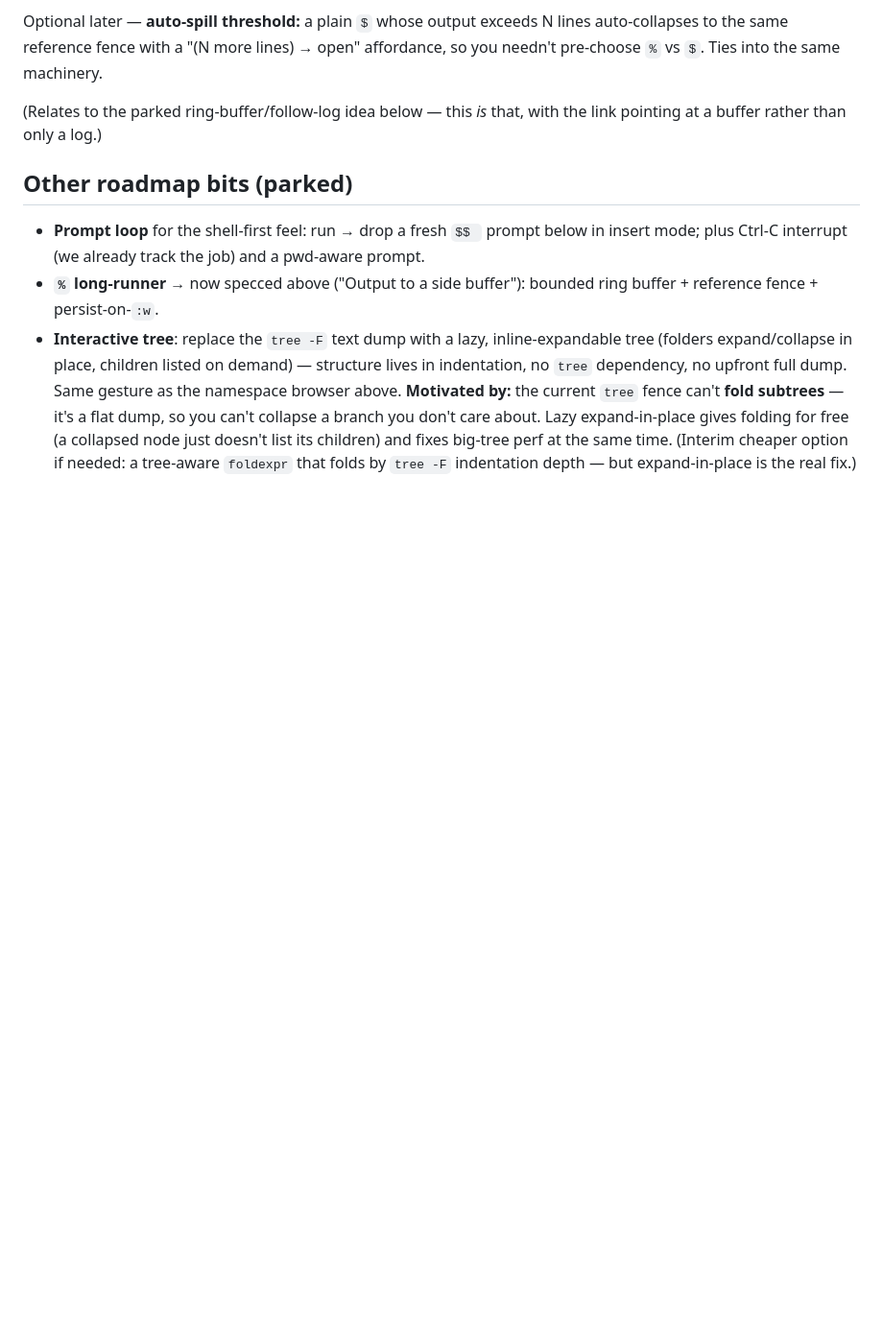
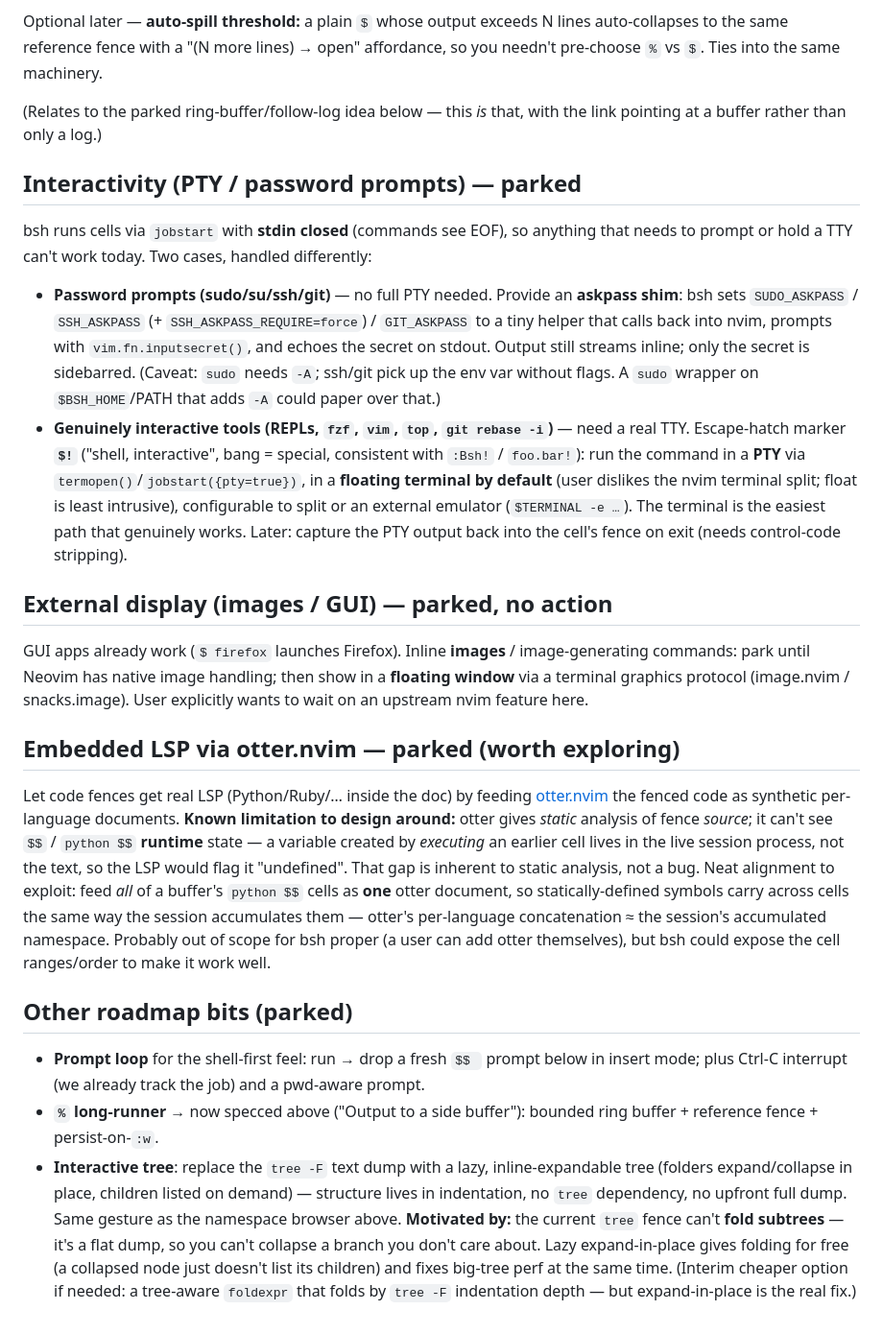
Before and after one commit to mktip/bsh.nvim, a Markdown page: docs/design.md, the part around the change. Shown at 96% size. GitHub-like rendering; blank space fills up the shorter version.

Commit message:
design: interactivity (askpass + $! PTY), images, otter.nvim
- interactivity: askpass shim for sudo/su/ssh/git password prompts (no
  PTY needed); a $! marker that runs genuinely-interactive tools in a PTY
  (floating terminal by default, since the user dislikes the term split)
- external display (images/GUI): parked, GUI already works, wait on a
  native nvim image feature
- otter.nvim embedded LSP: parked w/ the caveat that static analysis can't
  see $$/python $$ runtime state; feeding all session cells as one otter
  doc approximates the accumulation for statically-defined symbols

Co-Authored-By: Claude Opus 4.8 <noreply@anthropic.com>

```diff
--- a/docs/design.md
+++ b/docs/design.md
@@ -312,6 +312,50 @@ affordance, so you needn't pre-choose `%` vs `$`. Ties into the same machinery.
 (Relates to the parked ring-buffer/follow-log idea below — this *is* that, with
 the link pointing at a buffer rather than only a log.)
 
+## Interactivity (PTY / password prompts) — parked
+
+bsh runs cells via `jobstart` with **stdin closed** (commands see EOF), so
+anything that needs to prompt or hold a TTY can't work today. Two cases, handled
+differently:
+
+- **Password prompts (sudo/su/ssh/git)** — no full PTY needed. Provide an
+  **askpass shim**: bsh sets `SUDO_ASKPASS` / `SSH_ASKPASS` (+
+  `SSH_ASKPASS_REQUIRE=force`) / `GIT_ASKPASS` to a tiny helper that calls back
+  into nvim, prompts with `vim.fn.inputsecret()`, and echoes the secret on
+  stdout. Output still streams inline; only the secret is sidebarred. (Caveat:
+  `sudo` needs `-A`; ssh/git pick up the env var without flags. A `sudo` wrapper
+  on `$BSH_HOME`/PATH that adds `-A` could paper over that.)
+- **Genuinely interactive tools (REPLs, `fzf`, `vim`, `top`, `git rebase -i`)** —
+  need a real TTY. Escape-hatch marker **`$!`** ("shell, interactive", bang =
+  special, consistent with `:Bsh!` / `foo.bar!`): run the command in a **PTY**
+  via `termopen()`/`jobstart({pty=true})`, in a **floating terminal by default**
+  (user dislikes the nvim terminal split; float is least intrusive), configurable
+  to split or an external emulator (`$TERMINAL -e …`). The terminal is the
+  easiest path that genuinely works. Later: capture the PTY output back into the
+  cell's fence on exit (needs control-code stripping).
+
+## External display (images / GUI) — parked, no action
+
+GUI apps already work (`$ firefox` launches Firefox). Inline **images** /
+image-generating commands: park until Neovim has native image handling; then show
+in a **floating window** via a terminal graphics protocol (image.nvim /
+snacks.image). User explicitly wants to wait on an upstream nvim feature here.
+
+## Embedded LSP via otter.nvim — parked (worth exploring)
+
+Let code fences get real LSP (Python/Ruby/… inside the doc) by feeding
+[otter.nvim](https://github.com/jmbuhr/otter.nvim) the fenced code as synthetic
+per-language documents. **Known limitation to design around:** otter gives
+*static* analysis of fence *source*; it can't see `$$` / `python $$` **runtime**
+state — a variable created by *executing* an earlier cell lives in the live
+session process, not the text, so the LSP would flag it "undefined". That gap is
+inherent to static analysis, not a bug. Neat alignment to exploit: feed *all* of
+a buffer's `python $$` cells as **one** otter document, so statically-defined
+symbols carry across cells the same way the session accumulates them — otter's
+per-language concatenation ≈ the session's accumulated namespace. Probably out of
+scope for bsh proper (a user can add otter themselves), but bsh could expose the
+cell ranges/order to make it work well.
+
 ## Other roadmap bits (parked)
 
 - **Prompt loop** for the shell-first feel: run → drop a fresh `$$ ` prompt below
```
